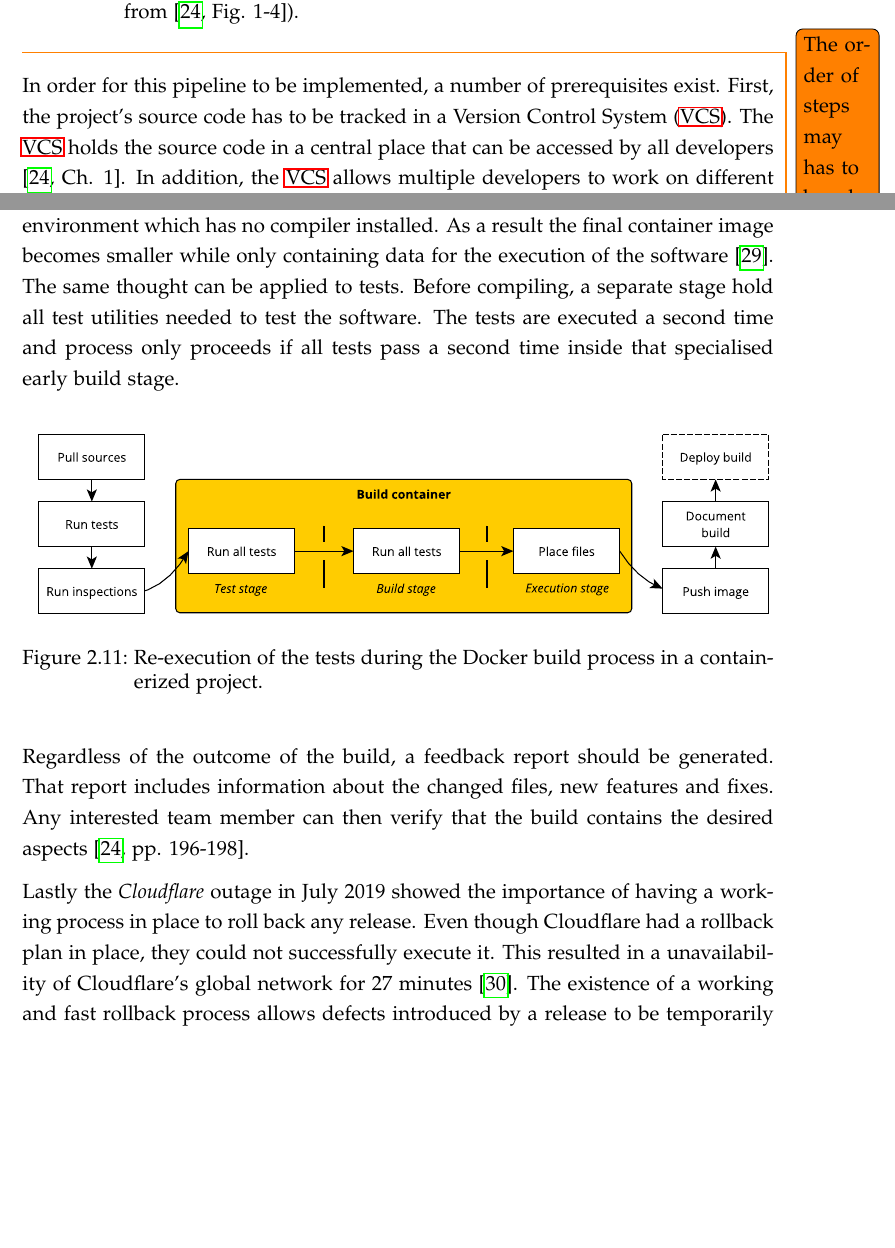
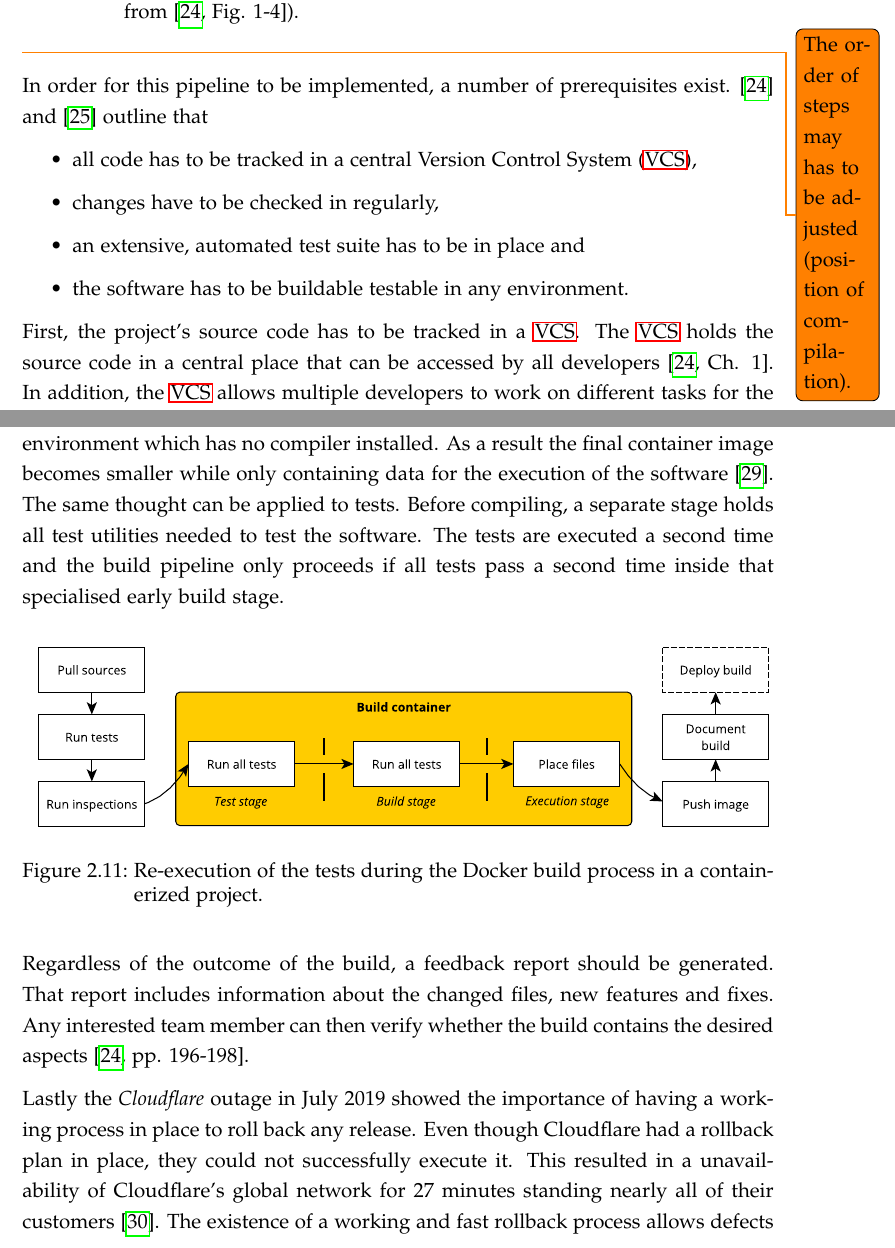
Before and after one commit to mariuskiessling/bachelor-thesis, a LaTeX paper (main.tex, which reads chapters/background/cicd.tex): two parts of pages 30 and 34 of 45, joined at a grey line, cut so that both start at the same text, the shorter picture padded with empty space. Compiled offline with pdfLaTeX.

Commit message:
Add list of requirements in CI chapter and fix spelling

```diff
--- a/chapters/background/cicd.tex
+++ b/chapters/background/cicd.tex
@@ -53,6 +53,16 @@ software (adapted from \autocite[Fig. 1-4]{MatyasContinuousIntegration2007}).}%
 \todo{The order of steps may has to be adjusted (position of compilation).}
 
 In order for this pipeline to be implemented, a number of prerequisites exist.
+\autocite{MatyasContinuousIntegration2007} and
+\autocite{JezHumbleContinuousDelivery2010} outline that
+
+\begin{itemize}
+  \item all code has to be tracked in a central \ac{VCS},
+  \item changes have to be checked in regularly,
+  \item an extensive, automated test suite has to be in place and
+  \item the software has to be buildable testable in any environment.
+\end{itemize}
+
 First, the project's source code has to be tracked in a \ac{VCS}. The \ac{VCS}
 holds the source code in a central place that can be accessed by all developers
 \autocite[Ch.  1]{MatyasContinuousIntegration2007}. In addition, the \ac{VCS}
@@ -221,10 +231,10 @@ needed compiler set up. An additional stage could then copy the compiled binary
 into an environment which has no compiler installed. As a result the final
 container image becomes smaller while only containing data for the execution of
 the software \autocite{IncUsemultistage2019}. The same thought can be applied
-to tests. Before compiling, a separate stage hold all test utilities needed to
-test the software. The tests are executed a second time and process only
-proceeds if all tests pass a second time inside that specialised early build
-stage.
+to tests. Before compiling, a separate stage holds all test utilities needed to
+test the software. The tests are executed a second time and the build pipeline
+only proceeds if all tests pass a second time inside that specialised early
+build stage.
 
 \begin{figure}[H]
 \begin{center}
@@ -237,16 +247,17 @@ containerized project.}%
 
 Regardless of the outcome of the build, a feedback report should be generated.
 That report includes information about the changed files, new features and
-fixes. Any interested team member can then verify that the build contains the
-desired aspects \autocite[pp. 196-198]{MatyasContinuousIntegration2007}.
+fixes. Any interested team member can then verify whether the build contains
+the desired aspects \autocite[pp. 196-198]{MatyasContinuousIntegration2007}.
 
 Lastly the \textit{Cloudflare} outage in July 2019 showed the importance of
 having a working process in place to roll back any release. Even though
 Cloudflare had a rollback plan in place, they could not successfully execute
 it. This resulted in a unavailability of Cloudflare's global network for 27
-minutes \autocite{Graham-CummingDetailsCloudflareoutage2019}. The existence of
-a working and fast rollback process allows defects introduced by a release to
-be temporarily resolved by simply rolling back to the previous version
+minutes standing nearly all of their customers
+\autocite{Graham-CummingDetailsCloudflareoutage2019}. The existence of a
+working and fast rollback process allows defects introduced by a release to be
+temporarily resolved by simply rolling back to the previous version
 \autocite[p. 199]{MatyasContinuousIntegration2007}.
 
 Given that these requirements are fulfilled, it is ensured that the automated
```
Also changed, not shown: chapters/background/cicd.tex (38 more changed lines).
